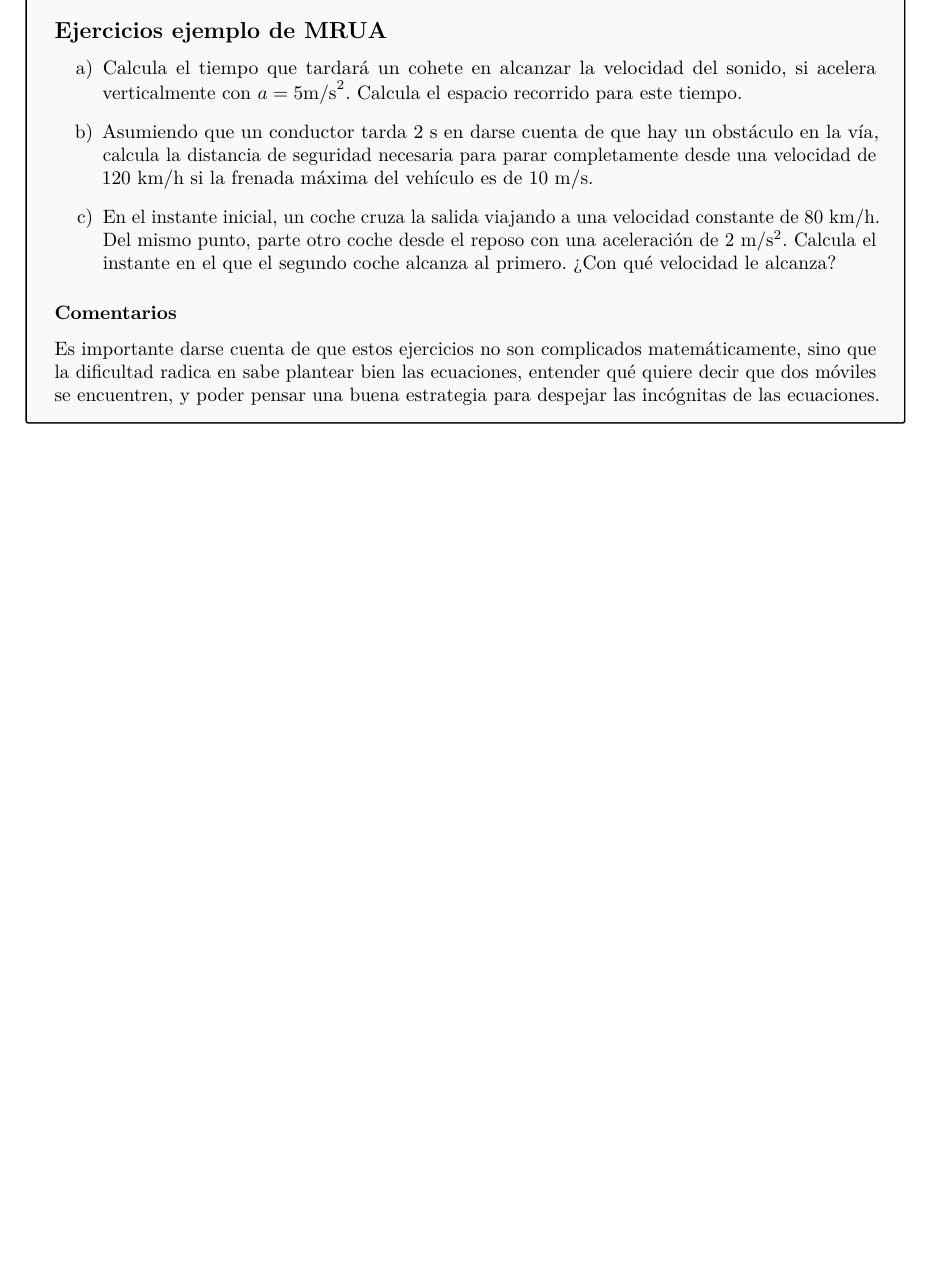
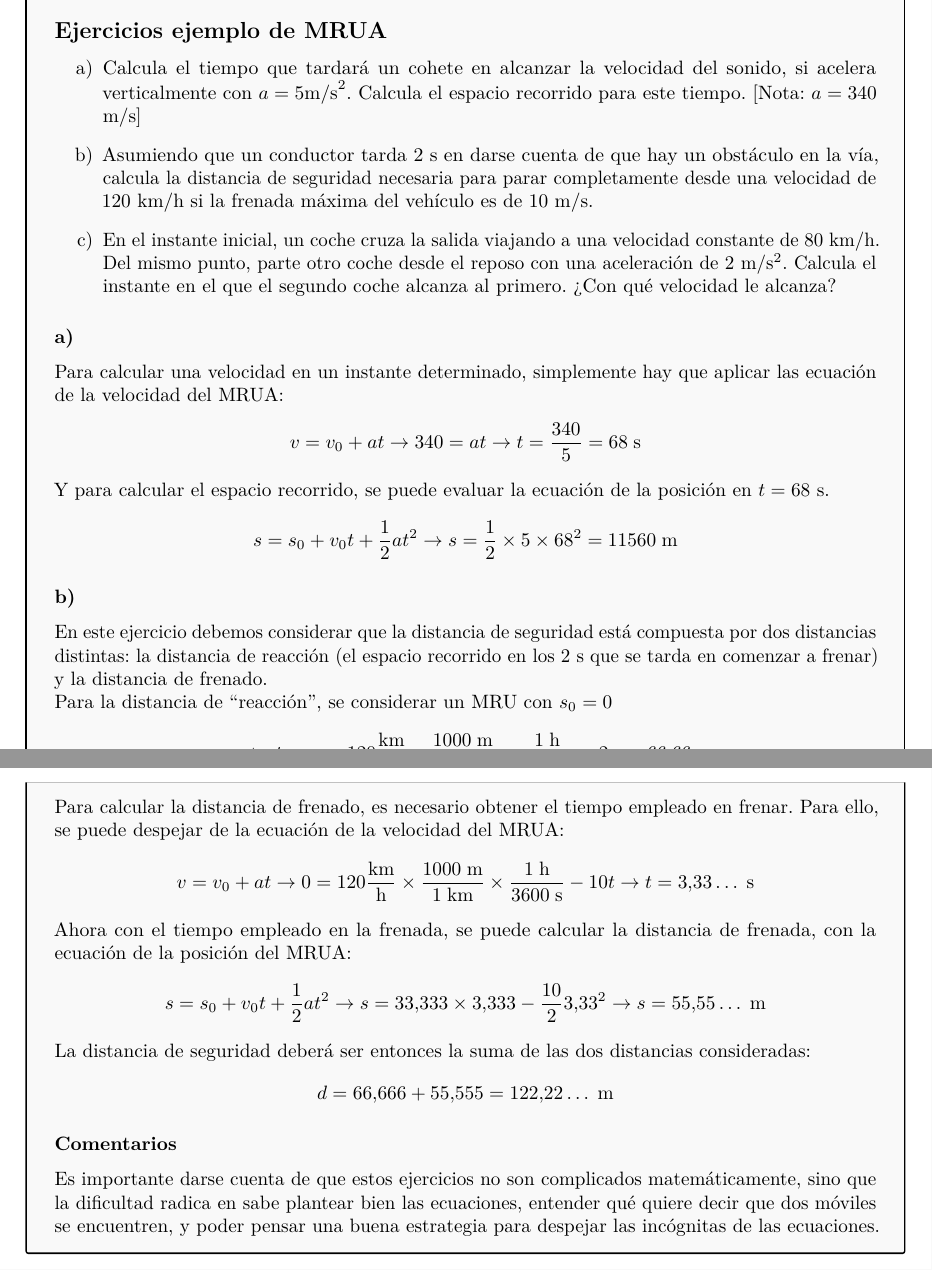
Before and after one commit to Ohmyus/clases-particulares, a LaTeX document (apuntes-fisica/apuntes-cinematica.tex): part of page 8 of 9 before the commit and two parts of pages 8 and 9 of 10 after it, the two joined at a grey line, cut so that both start at the same text, the shorter picture padded with empty space. Compiled offline with pdfLaTeX.

Commit message:
terminados ejercicios de MRUA

```diff
--- a/apuntes-fisica/apuntes-cinematica.tex
+++ b/apuntes-fisica/apuntes-cinematica.tex
@@ -313,10 +313,28 @@ Sin embargo, es importante recordar que esta tercera ecuación es una combinaci
 
 	\subsection*{Ejercicios ejemplo de MRUA}
 	\begin{enumerate}[label = \alph*) ]
-		\item Calcula el tiempo que tardará un cohete en alcanzar la velocidad del sonido, si acelera verticalmente con $a = 5 \text{m/s}^2$. Calcula el espacio recorrido para este tiempo.
+		\item Calcula el tiempo que tardará un cohete en alcanzar la velocidad del sonido, si acelera verticalmente con $a = 5 \text{m/s}^2$. Calcula el espacio recorrido para este tiempo. [Nota: $a = 340$ m/s]
 		\item Asumiendo que un conductor tarda 2 s en darse cuenta de que hay un obstáculo en la vía, calcula la distancia de seguridad necesaria para parar completamente desde una velocidad de 120 km/h si la frenada máxima del vehículo es de 10 m/s.
 		\item En el instante inicial, un coche cruza la salida viajando a una velocidad constante de 80 km/h. Del mismo punto, parte otro coche desde el reposo con una aceleración de 2 m/s$^2$. Calcula el instante en el que el segundo coche alcanza al primero. ¿Con qué velocidad le alcanza?
 	\end{enumerate}
+
+	\subsubsection*{a)}
+	Para calcular una velocidad en un instante determinado, simplemente hay que aplicar las ecuación de la velocidad del MRUA:
+	\[v = v_0 + a t \to 340 = a t \to t = \frac{340}{5} = 68 \; \text{s}\]
+	Y para calcular el espacio recorrido, se puede evaluar la ecuación de la posición en $t = 68$ s.
+	\[s = s_0 + v_0 t + \frac1{2}a t^2 \to s = \frac1{2}\times5\times68^2 = 11560 \;\text{m}\]
+
+	\subsubsection*{b)}
+	En este ejercicio debemos considerar que la distancia de seguridad está compuesta por dos distancias distintas: la distancia de reacción (el espacio recorrido en los 2 s que se tarda en comenzar a frenar) y la distancia de frenado.
+	\par Para la distancia de ``reacción'', se considerar un MRU con $s_0 = 0$
+	\[s = s_0 + v t \to s = 120 \frac{\text{km}}{\text{h}}\times\frac{1000\;\text{m}}{1\;\text{km}}\times \frac{1\;\text{h}}{{3600\;\text{s}}} \times 2 \;\text{s} = 66.66\dots \; \text{m}\]
+	Para calcular la distancia de frenado, es necesario obtener el tiempo empleado en frenar. Para ello, se puede despejar de la ecuación de la velocidad del MRUA:
+	\[v = v_0 + at \to 0 = 120\frac{\text{km}}{\text{h}}\times\frac{1000\;\text{m}}{1\;\text{km}}\times \frac{1\;\text{h}}{{3600\;\text{s}}}- 10t \to t = 3.33\dots \; \text{s}\]
+	Ahora con el tiempo empleado en la frenada, se puede calcular la distancia de frenada, con la ecuación de la posición del MRUA:
+	\[ s = s_0 + v_0 t + \frac1{2} a t^2 \to s = 33.333\times3.333 - \frac{10}{2}3.33^2 \to s = 55.55\dots \; \text{m} \]
+	La distancia de seguridad deberá ser entonces la suma de las dos distancias consideradas:
+	\[d = 66.666 + 55.555 = 122.22\dots \; \text{m}\]
+
 	\subsubsection*{Comentarios}
 	Es importante darse cuenta de que estos ejercicios no son complicados matemáticamente, sino que la dificultad radica en sabe plantear bien las  ecuaciones, entender qué quiere decir que dos móviles se encuentren, y poder pensar una buena estrategia para despejar las incógnitas de las ecuaciones.
 \end{examplebox}
```
Also changed, not shown: apuntes-fisica/out/apuntes-cinematica.pdf, apuntes-fisica/problemas-MRUA-1.pdf (added), apuntes-fisica/problemas-MRUA-2.pdf (added), apuntes-fisica/apuntes-cinematica.tex (2 more changed lines), 7 other files.
